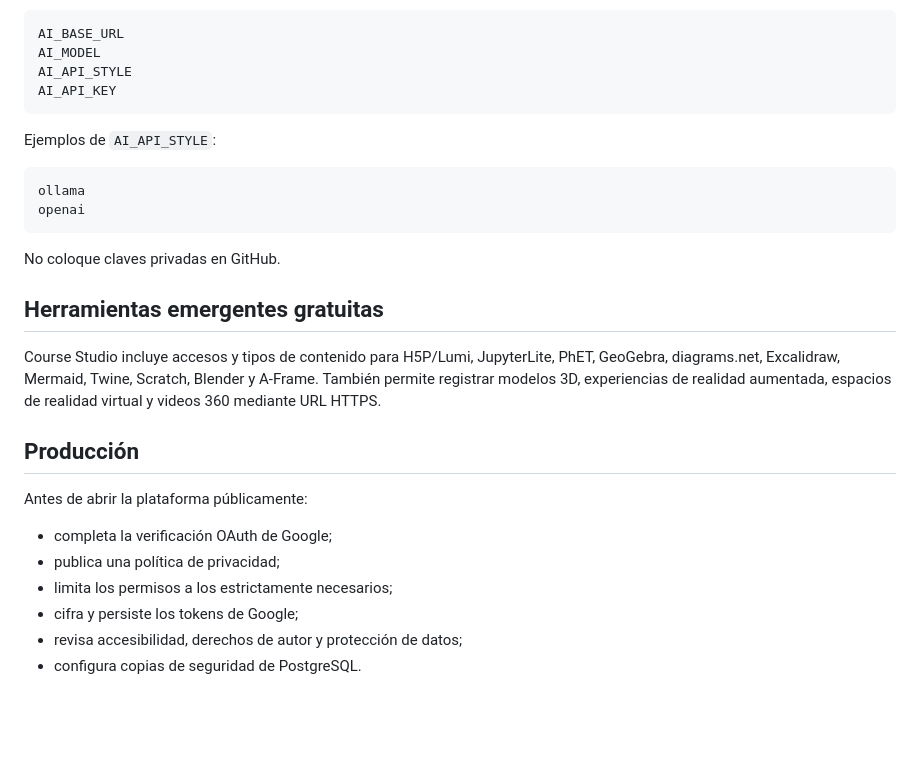
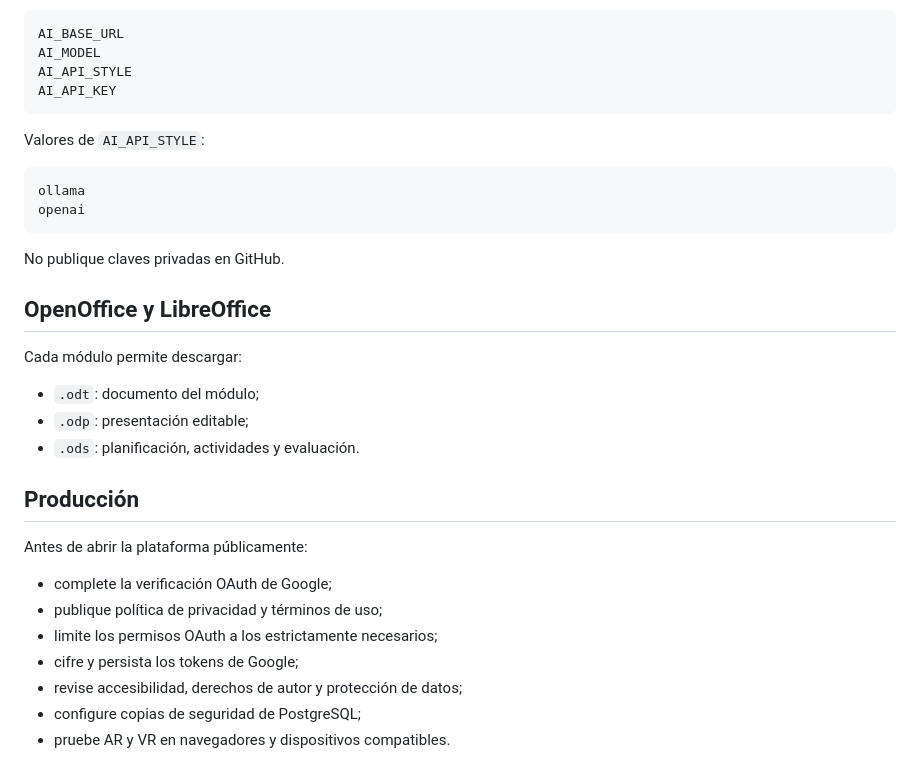
Before and after one commit to eagarcia77/lms_project, a Markdown page: docs/GOOGLE_SETUP.md, the part around one of its changes. Rendered like a GitHub page; blank space fills up the shorter version.

````diff
--- a/docs/GOOGLE_SETUP.md
+++ b/docs/GOOGLE_SETUP.md
@@ -71,26 +79,31 @@ AI_API_STYLE
 AI_API_KEY
 ```
 
-Ejemplos de `AI_API_STYLE`:
+Valores de `AI_API_STYLE`:
 
 ```text
 ollama
 openai
 ```
 
-No coloque claves privadas en GitHub.
+No publique claves privadas en GitHub.
 
-## Herramientas emergentes gratuitas
+## OpenOffice y LibreOffice
 
-Course Studio incluye accesos y tipos de contenido para H5P/Lumi, JupyterLite, PhET, GeoGebra, diagrams.net, Excalidraw, Mermaid, Twine, Scratch, Blender y A-Frame. También permite registrar modelos 3D, experiencias de realidad aumentada, espacios de realidad virtual y videos 360 mediante URL HTTPS.
+Cada módulo permite descargar:
+
+- `.odt`: documento del módulo;
+- `.odp`: presentación editable;
+- `.ods`: planificación, actividades y evaluación.
 
 ## Producción
 
 Antes de abrir la plataforma públicamente:
 
-- completa la verificación OAuth de Google;
-- publica una política de privacidad;
-- limita los permisos a los estrictamente necesarios;
-- cifra y persiste los tokens de Google;
-- revisa accesibilidad, derechos de autor y protección de datos;
-- configura copias de seguridad de PostgreSQL.
+- complete la verificación OAuth de Google;
+- publique política de privacidad y términos de uso;
+- limite los permisos OAuth a los estrictamente necesarios;
+- cifre y persista los tokens de Google;
+- revise accesibilidad, derechos de autor y protección de datos;
+- configure copias de seguridad de PostgreSQL;
+- pruebe AR y VR en navegadores y dispositivos compatibles.
````
Also changed, not shown: other parts of docs/GOOGLE_SETUP.md (+34 -26 lines).
